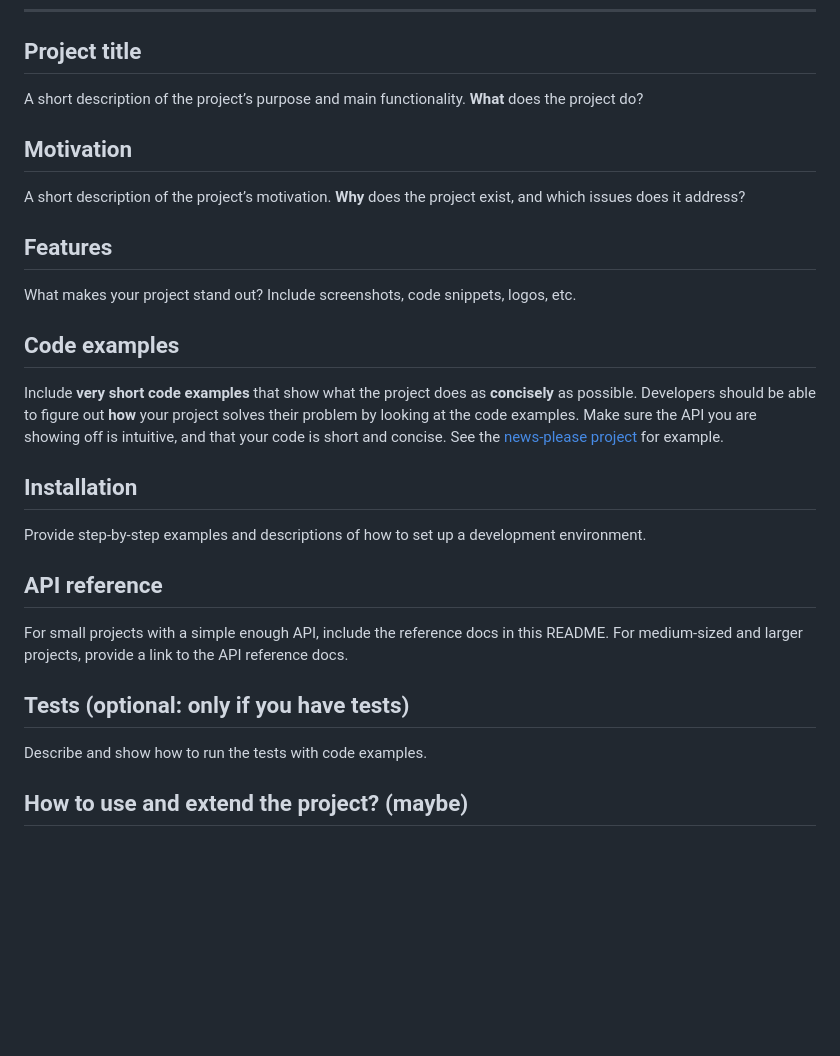
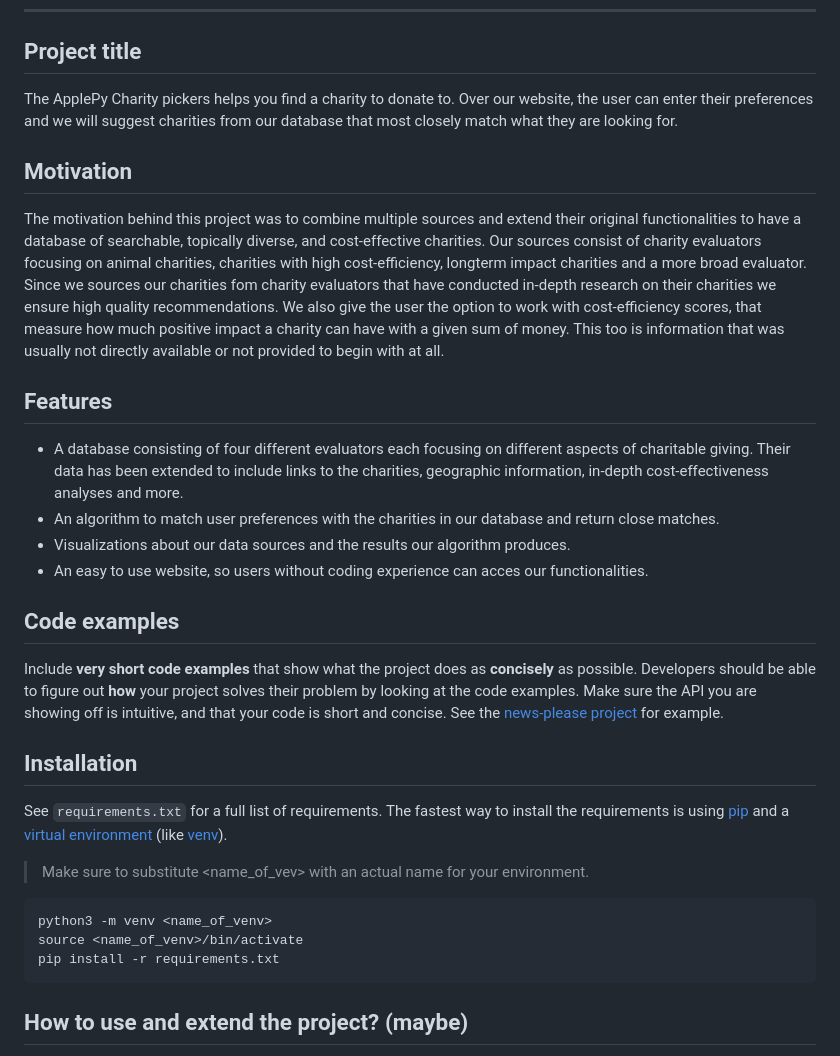
Before and after one commit to stonehenge0/Open_Sourcerers, a Markdown page: README.md, the part around the change. Rendered like a GitHub page; blank space fills up the shorter version.

````diff
--- a/README.md
+++ b/README.md
@@ -42,25 +42,33 @@ Useful tools:
 * [Recordit: record your screen and save it to a GIF](http://recordit.co/)
 ---
 ## Project title
-A short description of the project’s purpose and main functionality. **What** does the project do?
+The ApplePy Charity pickers helps you find a charity to donate to. Over our website, the user can enter their preferences and we will suggest charities from our database that most closely match what they are looking for.
 
 ## Motivation
-A short description of the project’s motivation. **Why** does the project exist, and which issues does it address?
+The motivation behind this project was to combine multiple sources and extend their original functionalities to have a database of searchable, topically diverse, and cost-effective charities.
+Our sources consist of charity evaluators focusing on animal charities, charities with high cost-efficiency, longterm impact charities and a more broad evaluator. Since we sources our charities fom charity evaluators that have conducted in-depth research on their charities we ensure high quality recommendations. We also give the user the option to work with cost-efficiency scores, that measure how much positive impact a charity can have with a given sum of money. This too is information that was usually not directly available or not provided to begin with at all.
 
 ## Features
-What makes your project stand out? Include screenshots, code snippets, logos, etc.
+- A database consisting of four different evaluators each focusing on different aspects of charitable giving. Their data has been extended to include links to the charities, geographic information, in-depth cost-effectiveness analyses and more.
+- An algorithm to match user preferences with the charities in our database and return close matches.
+- Visualizations about our data sources and the results our algorithm produces.
+- An easy to use website, so users without coding experience can acces our functionalities.
+
 
 ## Code examples
 Include **very short code examples** that show what the project does as **concisely** as possible. Developers should be able to figure out **how** your project solves their problem by looking at the code examples. Make sure the API you are showing off is intuitive, and that your code is short and concise. See the [news-please project](https://github.com/fhamborg/news-please/blob/master/README.md#use-within-your-own-code-as-a-library) for example.
 
 ## Installation
-Provide step-by-step examples and descriptions of how to set up a development environment.
+See `requirements.txt` for a full list of requirements.
+The fastest way to install the requirements is using [pip](https://packaging.python.org/en/latest/tutorials/installing-packages/#use-pip-for-installing) and a [virtual environment](https://docs.python.org/3/tutorial/venv.html) (like [venv](https://docs.python.org/3/library/venv.html)).
+> Make sure to substitute <name_of_vev> with an actual name for your environment.
 
-## API reference
-For small projects with a simple enough API, include the reference docs in this README. For medium-sized and larger projects, provide a link to the API reference docs.
+```sh
+python3 -m venv <name_of_venv>
+source <name_of_venv>/bin/activate
+pip install -r requirements.txt
+```
 
-## Tests (optional: only if you have tests)
-Describe and show how to run the tests with code examples.
 
 ## How to use and extend the project? (maybe)
 Include a step-by-step guide that enables others to use and extend your code for their projects. Whether this section is required and whether it should be part of the `README.md` or a separate file depends on your project. If the **very short** `Code Examples` from above comprehensively cover (despite being concise!) all the major functionality of your project already, this section can be omitted. **If you think that users/developers will need more information than the brief code examples above to fully understand your code, this section is mandatory.** If your project requires significant information on code reuse, place the information into a new `.md` file.
````
